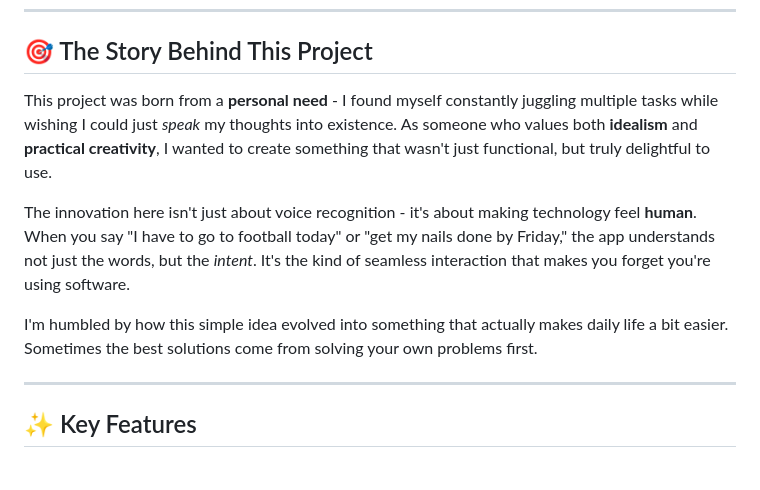
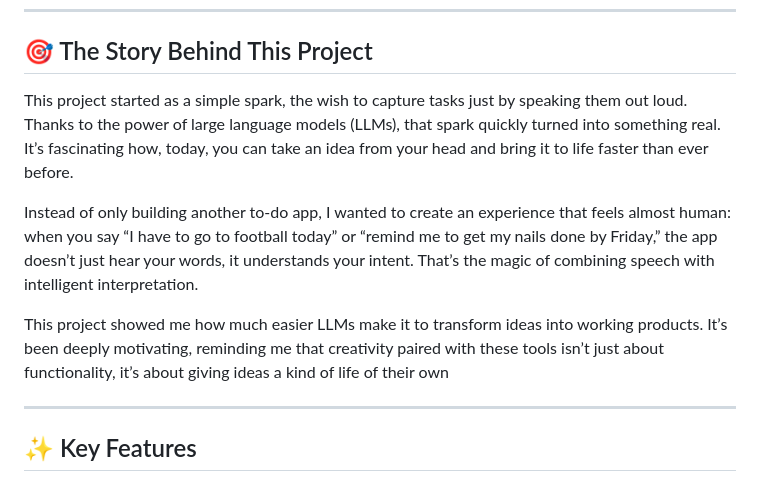
Before and after one commit to SeffySnow/ToDoPilot, a Markdown page: README.md, the part around the change. GitHub-like rendering.

```diff
--- a/README.md
+++ b/README.md
@@ -18,11 +18,11 @@ A beautifully designed, voice-enabled to-do list application that transforms how
 
 ## 🎯 The Story Behind This Project
 
-This project was born from a **personal need** - I found myself constantly juggling multiple tasks while wishing I could just *speak* my thoughts into existence. As someone who values both **idealism** and **practical creativity**, I wanted to create something that wasn't just functional, but truly delightful to use.
+This project started as a simple spark, the wish to capture tasks just by speaking them out loud. Thanks to the power of large language models (LLMs), that spark quickly turned into something real. It’s fascinating how, today, you can take an idea from your head and bring it to life faster than ever before.
 
-The innovation here isn't just about voice recognition - it's about making technology feel **human**. When you say "I have to go to football today" or "get my nails done by Friday," the app understands not just the words, but the *intent*. It's the kind of seamless interaction that makes you forget you're using software.
+Instead of only building another to-do app, I wanted to create an experience that feels almost human: when you say “I have to go to football today” or “remind me to get my nails done by Friday,” the app doesn’t just hear your words, it understands your intent. That’s the magic of combining speech with intelligent interpretation.
 
-I'm humbled by how this simple idea evolved into something that actually makes daily life a bit easier. Sometimes the best solutions come from solving your own problems first.
+This project showed me how much easier LLMs make it to transform ideas into working products. It’s been deeply motivating, reminding me that creativity paired with these tools isn’t just about functionality, it’s about giving ideas a kind of life of their own
 
 ---
 
```
